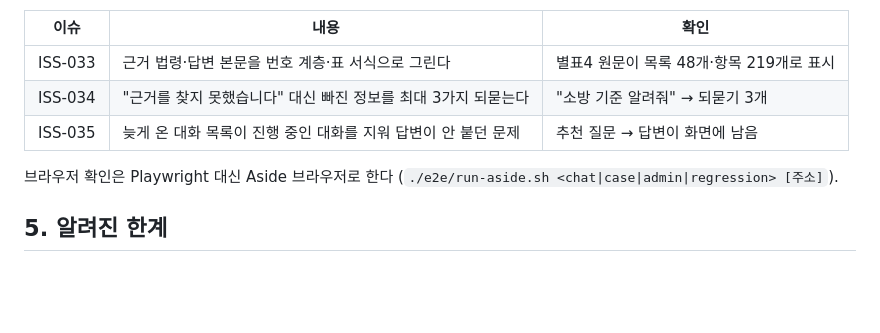
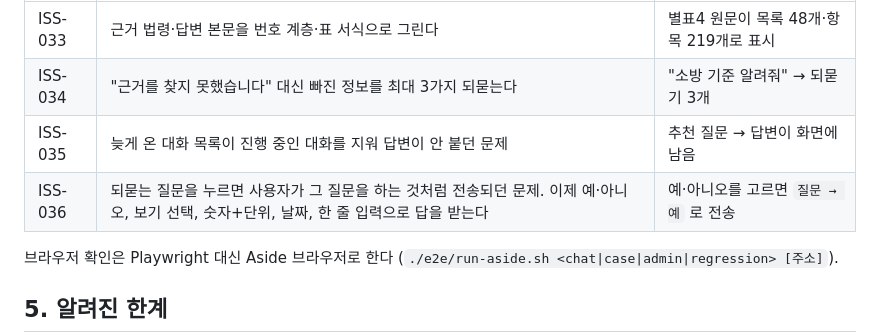
Before and after one commit to quirinal36/fire_chatbot, a Markdown page: docs/progress.md, the part around the change. GitHub-like rendering; blank space fills up the shorter version.

Commit message:
docs(iss-036): 되묻기 답변 입력 완료 기록
Co-Authored-By: Claude Opus 5 (1M context) <noreply@anthropic.com>

```diff
--- a/docs/progress.md
+++ b/docs/progress.md
@@ -127,6 +127,7 @@
 | ISS-033 | 근거 법령·답변 본문을 번호 계층·표 서식으로 그린다 | 별표4 원문이 목록 48개·항목 219개로 표시 |
 | ISS-034 | "근거를 찾지 못했습니다" 대신 빠진 정보를 최대 3가지 되묻는다 | "소방 기준 알려줘" → 되묻기 3개 |
 | ISS-035 | 늦게 온 대화 목록이 진행 중인 대화를 지워 답변이 안 붙던 문제 | 추천 질문 → 답변이 화면에 남음 |
+| ISS-036 | 되묻는 질문을 누르면 사용자가 그 질문을 하는 것처럼 전송되던 문제. 이제 예·아니오, 보기 선택, 숫자+단위, 날짜, 한 줄 입력으로 답을 받는다 | 예·아니오를 고르면 `질문 → 예` 로 전송 |
 
 브라우저 확인은 Playwright 대신 Aside 브라우저로 한다 (`./e2e/run-aside.sh <chat|case|admin|regression> [주소]`).
 
```
